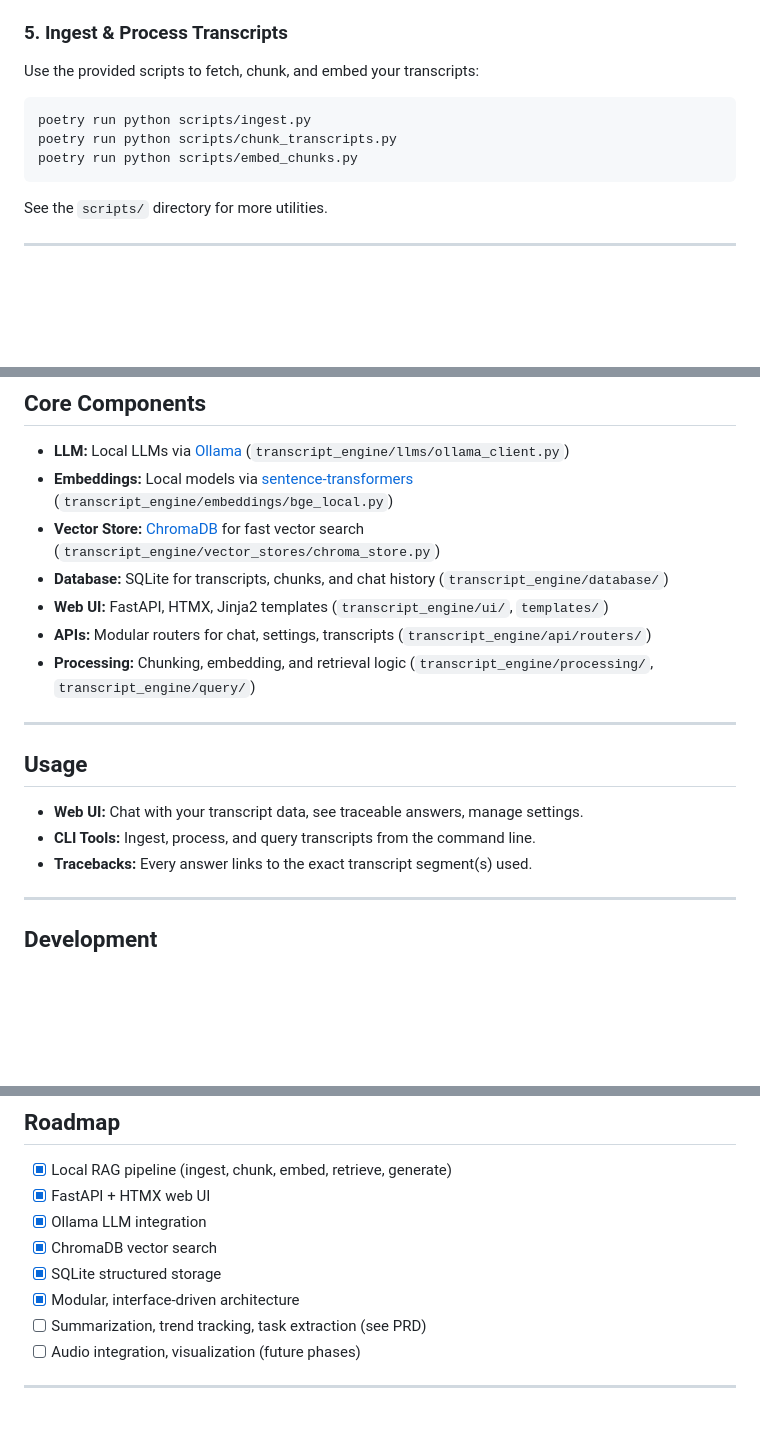
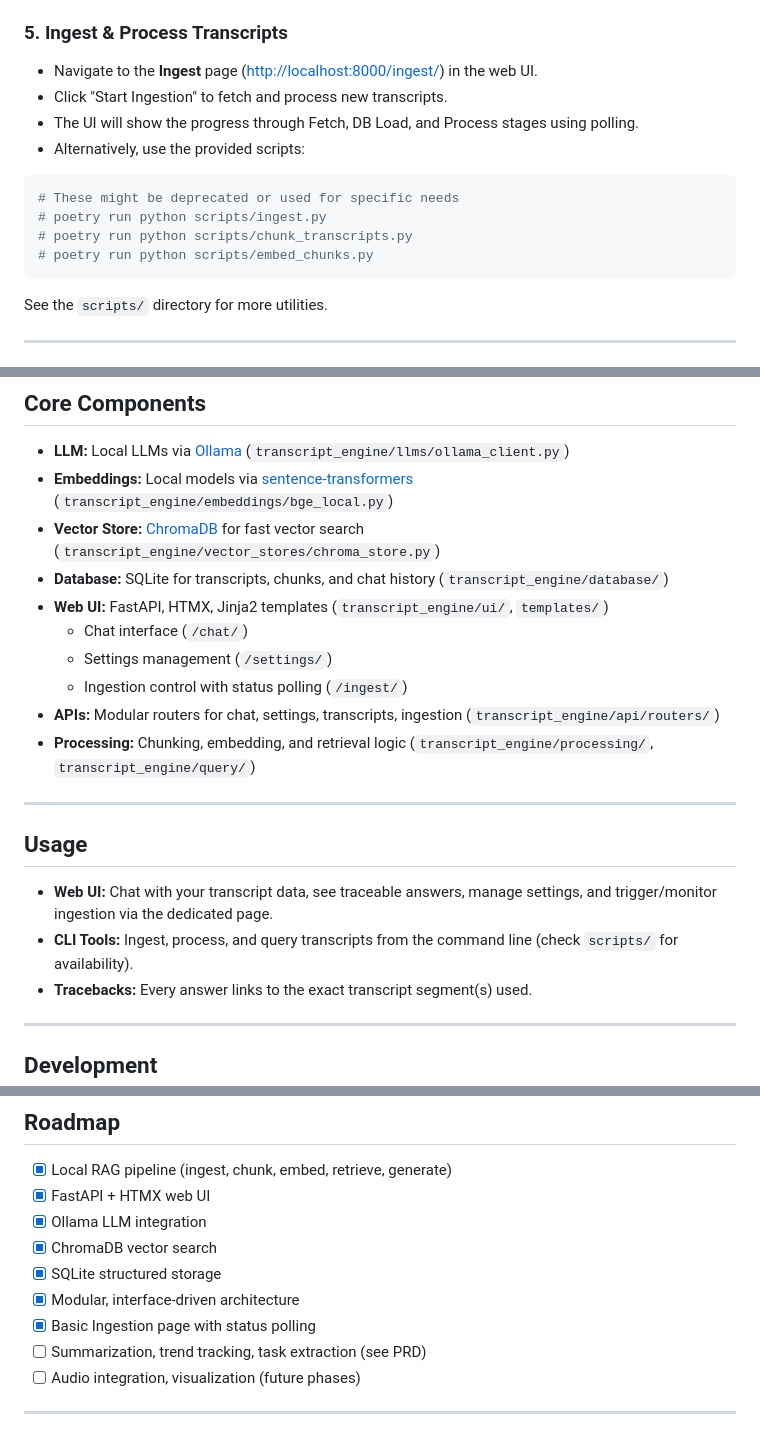
Before and after one commit to MrDCWolf/Transcript-Memory-Engine, a Markdown page: README.md, 3 parts joined by grey strips. Rendered like a GitHub page; blank space fills up the shorter version.

Commit message:
docs: Update README for polling ingestion UI

````diff
--- a/README.md
+++ b/README.md
@@ -83,12 +83,16 @@ docker-compose up --build
 
 ### 5. Ingest & Process Transcripts
 
-Use the provided scripts to fetch, chunk, and embed your transcripts:
+- Navigate to the **Ingest** page ([http://localhost:8000/ingest/](http://localhost:8000/ingest/)) in the web UI.
+- Click "Start Ingestion" to fetch and process new transcripts.
+- The UI will show the progress through Fetch, DB Load, and Process stages using polling.
+- Alternatively, use the provided scripts:
 
 ```bash
-poetry run python scripts/ingest.py
-poetry run python scripts/chunk_transcripts.py
-poetry run python scripts/embed_chunks.py
+# These might be deprecated or used for specific needs
+# poetry run python scripts/ingest.py
+# poetry run python scripts/chunk_transcripts.py
+# poetry run python scripts/embed_chunks.py
 ```
 
 See the `scripts/` directory for more utilities.
@@ -124,15 +128,18 @@ All configuration is managed via environment variables and loaded using `pydanti
 - **Vector Store:** [ChromaDB](https://www.trychroma.com/) for fast vector search (`transcript_engine/vector_stores/chroma_store.py`)
 - **Database:** SQLite for transcripts, chunks, and chat history (`transcript_engine/database/`)
 - **Web UI:** FastAPI, HTMX, Jinja2 templates (`transcript_engine/ui/`, `templates/`)
-- **APIs:** Modular routers for chat, settings, transcripts (`transcript_engine/api/routers/`)
+    - Chat interface (`/chat/`)
+    - Settings management (`/settings/`)
+    - Ingestion control with status polling (`/ingest/`)
+- **APIs:** Modular routers for chat, settings, transcripts, ingestion (`transcript_engine/api/routers/`)
 - **Processing:** Chunking, embedding, and retrieval logic (`transcript_engine/processing/`, `transcript_engine/query/`)
 
 ---
 
 ## Usage
 
-- **Web UI:** Chat with your transcript data, see traceable answers, manage settings.
-- **CLI Tools:** Ingest, process, and query transcripts from the command line.
+- **Web UI:** Chat with your transcript data, see traceable answers, manage settings, and trigger/monitor ingestion via the dedicated page.
+- **CLI Tools:** Ingest, process, and query transcripts from the command line (check `scripts/` for availability).
 - **Tracebacks:** Every answer links to the exact transcript segment(s) used.
 
 ---
@@ -171,6 +178,7 @@ All configuration is managed via environment variables and loaded using `pydanti
 - [x] ChromaDB vector search
 - [x] SQLite structured storage
 - [x] Modular, interface-driven architecture
+- [x] Basic Ingestion page with status polling
 - [ ] Summarization, trend tracking, task extraction (see PRD)
 - [ ] Audio integration, visualization (future phases)
 
````
